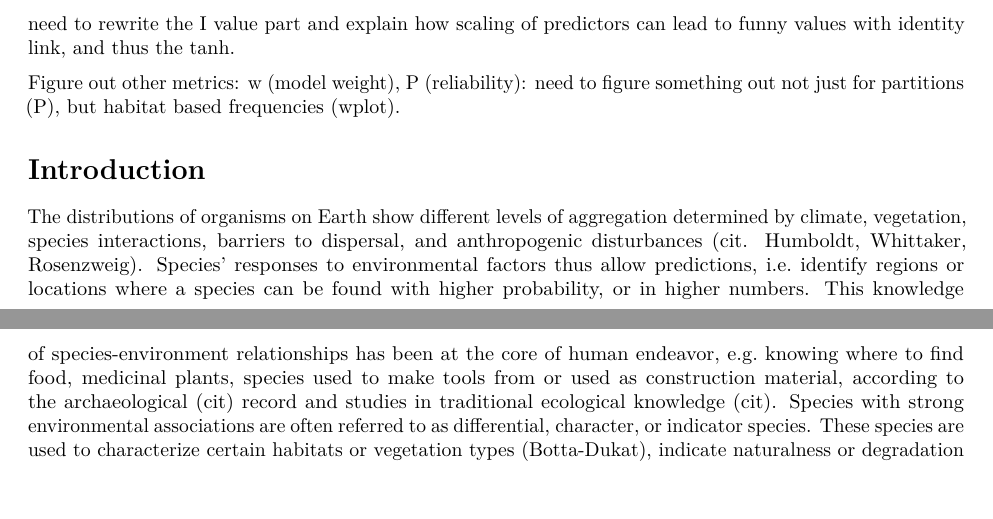
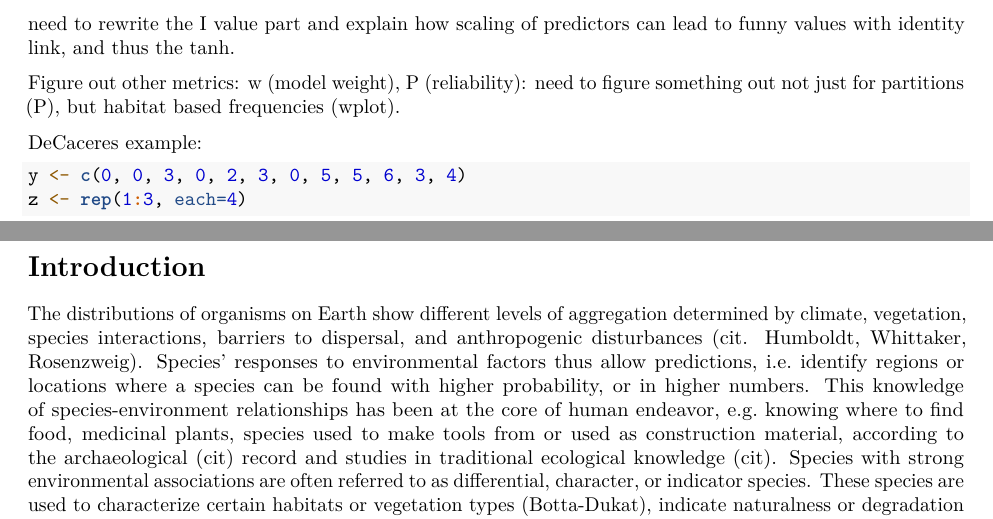
Before and after one commit to psolymos/opticut, an R Markdown document (extras/opticut-paper.Rmd): two parts of pages 1 and 2 of 7 before the commit and two parts of pages 1 and 2 of 8 after it, joined at a grey line, cut so that both start at the same text. Rendered offline with R 4.5, knitr and Pandoc, then LaTeX, with nearby package versions; some code elsewhere in the file could not run offline.

Commit message:
little example

````diff
--- a/extras/opticut-paper.Rmd
+++ b/extras/opticut-paper.Rmd
@@ -44,6 +44,13 @@ need to rewrite the I value part and explain how scaling of
 predictors can lead to funny values with identity link, and thus the tanh.
 
 Figure out other metrics: w (model weight), P (reliability): need to figure something out not just for partitions (P), but habitat based frequencies (wplot).
+
+DeCaceres example:
+```{r}
+y <- c(0, 0, 3, 0, 2, 3, 0, 5, 5, 6, 3, 4)
+z <- rep(1:3, each=4)
+```
+
 
 # Introduction
 
````
